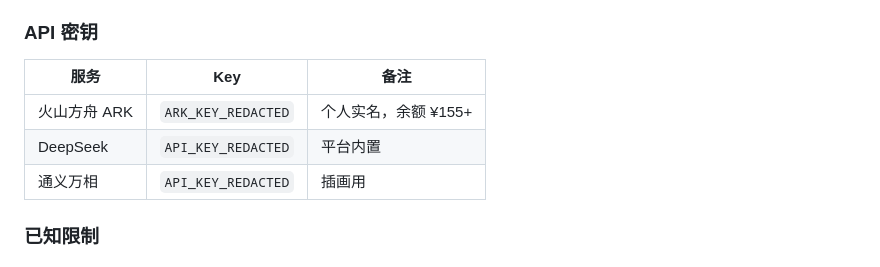
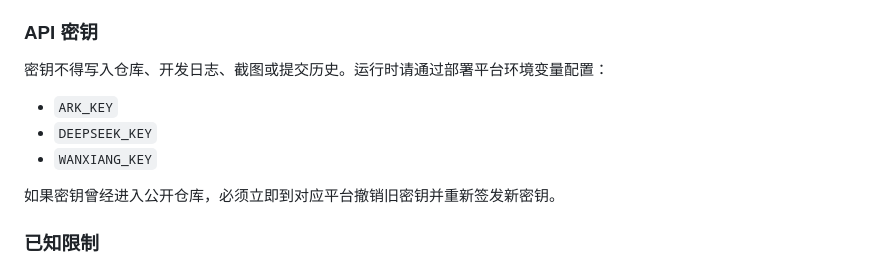
Before and after one commit to zoe-code-universe/xiangdemei-zoe-ai66, a Markdown page: DEVLOG.md, the part around the change. Rendered like a GitHub page.

Commit message:
Remove exposed API keys from development log

```diff
--- a/DEVLOG.md
+++ b/DEVLOG.md
@@ -77,11 +77,14 @@
 5. 每段独立 ARK CDN URL，前端实时显示下载网格
 
 ### API 密钥
-| 服务 | Key | 备注 |
-|------|-----|------|
-| 火山方舟 ARK | `ARK_KEY_REDACTED` | 个人实名，余额 ¥155+ |
-| DeepSeek | `API_KEY_REDACTED` | 平台内置 |
-| 通义万相 | `API_KEY_REDACTED` | 插画用 |
+
+密钥不得写入仓库、开发日志、截图或提交历史。运行时请通过部署平台环境变量配置：
+
+- `ARK_KEY`
+- `DEEPSEEK_KEY`
+- `WANXIANG_KEY`
+
+如果密钥曾经进入公开仓库，必须立即到对应平台撤销旧密钥并重新签发新密钥。
 
 ### 已知限制
 - ARK 单段最长 11 秒，多段生成依赖前端拆分逻辑
```
